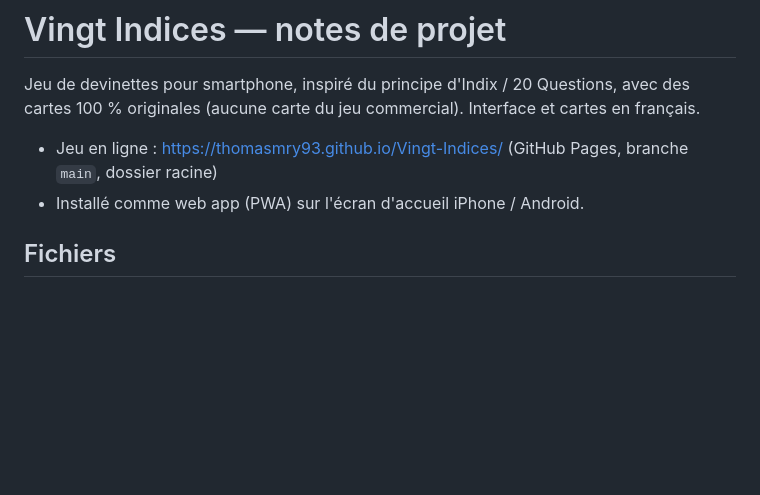
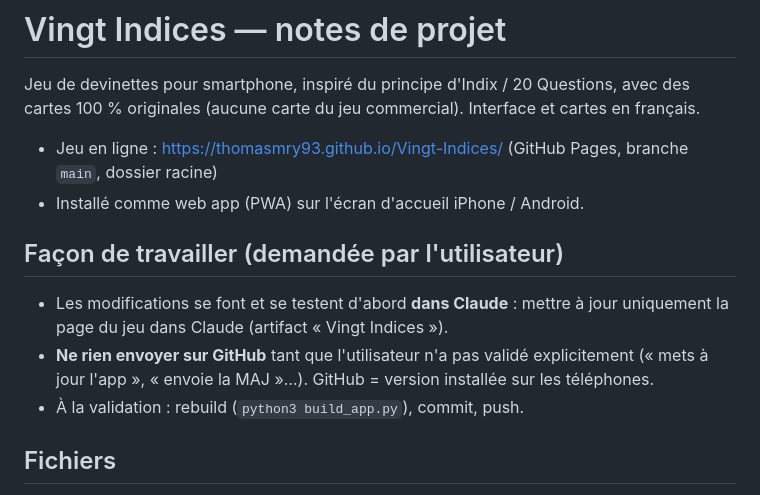
Before and after one commit to ThomasMry93/Vingt-Indices, a Markdown page: CLAUDE.md, the part around the change. GitHub-like rendering; blank space fills up the shorter version.

Commit message:
Noter la façon de travailler : test dans Claude, envoi sur GitHub après validation
Co-Authored-By: Claude Opus 5.5 <noreply@anthropic.com>
Claude-Session: https://claude.ai/code/session_01V99cpdHnhEBm5WLHt5vdV9

```diff
--- a/CLAUDE.md
+++ b/CLAUDE.md
@@ -4,6 +4,12 @@ Jeu de devinettes pour smartphone, inspiré du principe d'Indix / 20 Questions,
 
 - Jeu en ligne : https://thomasmry93.github.io/Vingt-Indices/ (GitHub Pages, branche `main`, dossier racine)
 - Installé comme web app (PWA) sur l'écran d'accueil iPhone / Android.
+
+## Façon de travailler (demandée par l'utilisateur)
+
+- Les modifications se font et se testent d'abord **dans Claude** : mettre à jour uniquement la page du jeu dans Claude (artifact « Vingt Indices »).
+- **Ne rien envoyer sur GitHub** tant que l'utilisateur n'a pas validé explicitement (« mets à jour l'app », « envoie la MAJ »…). GitHub = version installée sur les téléphones.
+- À la validation : rebuild (`python3 build_app.py`), commit, push.
 
 ## Fichiers
 
```
